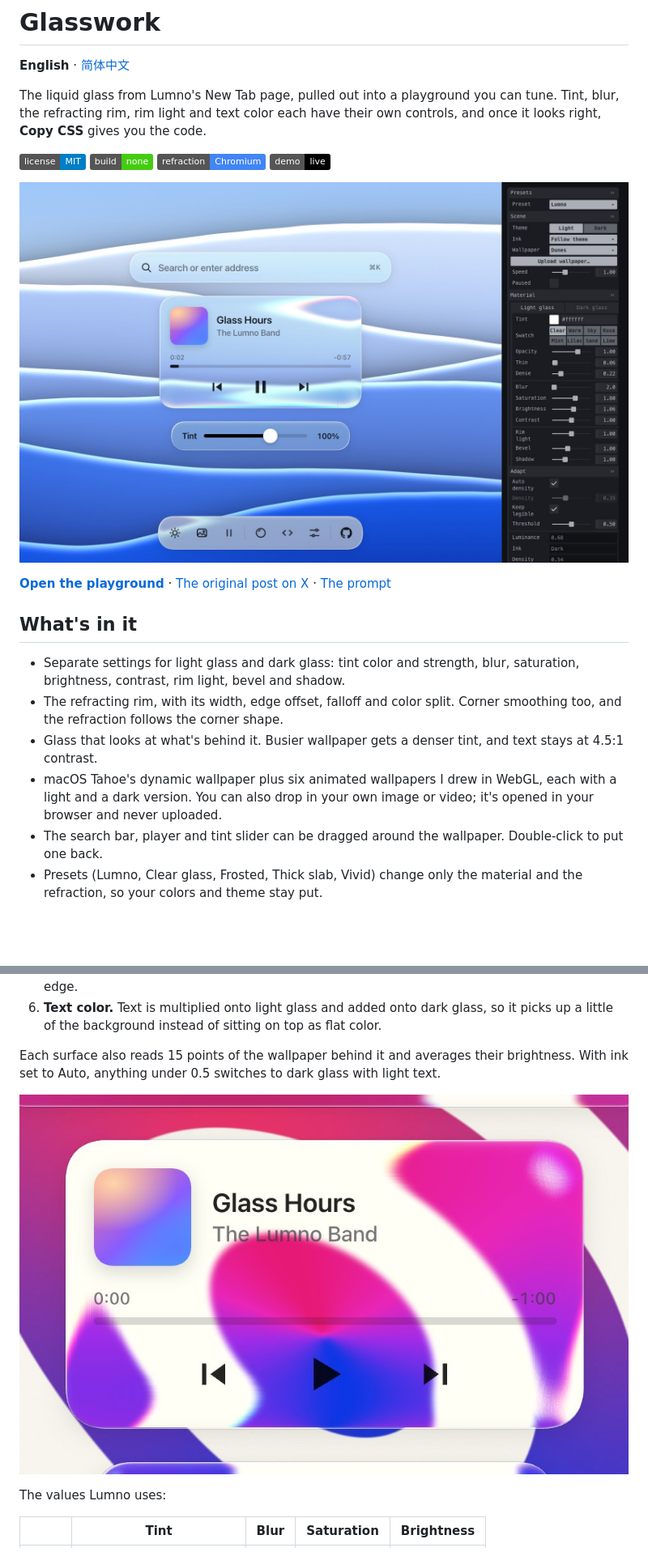
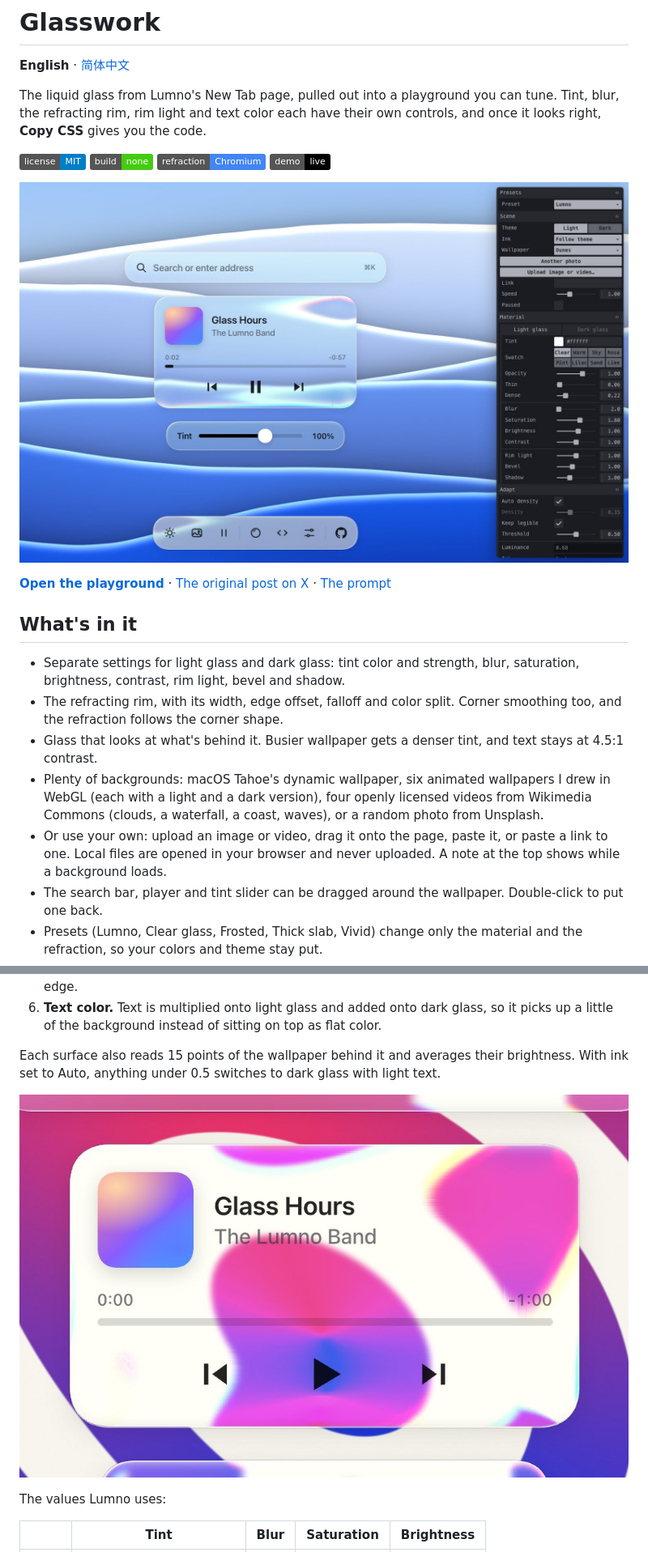
Before and after one commit to kubai087/glasswork, a Markdown page: README.md, 2 parts joined by grey strips. Shown at 81% size. Rendered like a GitHub page; pictures changed too: media/preview.jpg, media/refraction.jpg; badges without logos; blank space fills up the shorter version.

```diff
--- a/README.md
+++ b/README.md
@@ -18,7 +18,8 @@ The liquid glass from Lumno's New Tab page, pulled out into a playground you can
 - Separate settings for light glass and dark glass: tint color and strength, blur, saturation, brightness, contrast, rim light, bevel and shadow.
 - The refracting rim, with its width, edge offset, falloff and color split. Corner smoothing too, and the refraction follows the corner shape.
 - Glass that looks at what's behind it. Busier wallpaper gets a denser tint, and text stays at 4.5:1 contrast.
-- macOS Tahoe's dynamic wallpaper plus six animated wallpapers I drew in WebGL, each with a light and a dark version. You can also drop in your own image or video; it's opened in your browser and never uploaded.
+- Plenty of backgrounds: macOS Tahoe's dynamic wallpaper, six animated wallpapers I drew in WebGL (each with a light and a dark version), four openly licensed videos from Wikimedia Commons (clouds, a waterfall, a coast, waves), or a random photo from Unsplash.
+- Or use your own: upload an image or video, drag it onto the page, paste it, or paste a link to one. Local files are opened in your browser and never uploaded. A note at the top shows while a background loads.
 - The search bar, player and tint slider can be dragged around the wallpaper. Double-click to put one back.
 - Presets (Lumno, Clear glass, Frosted, Thick slab, Vivid) change only the material and the refraction, so your colors and theme stay put.
 - Every setting lives in the URL. Send someone the link and they see the same glass.
```
Also changed, not shown: other parts of README.md (+7 -2 lines), CHANGELOG.md (+14 -0 lines), README.zh-CN.md (+9 -3 lines), media/dark.jpg, media/phone.jpg, 7 other files.
